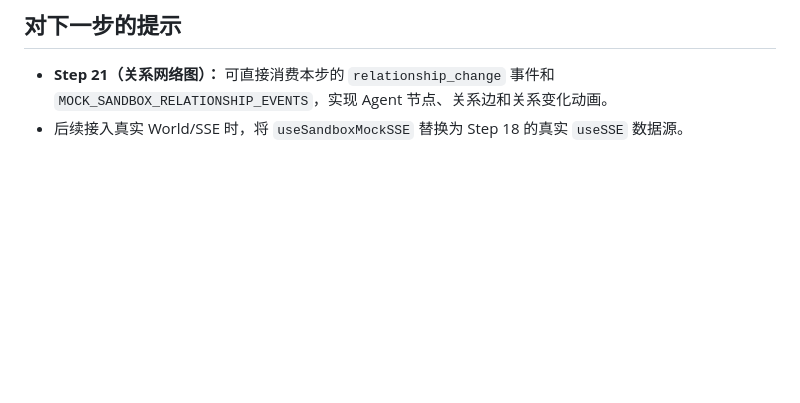
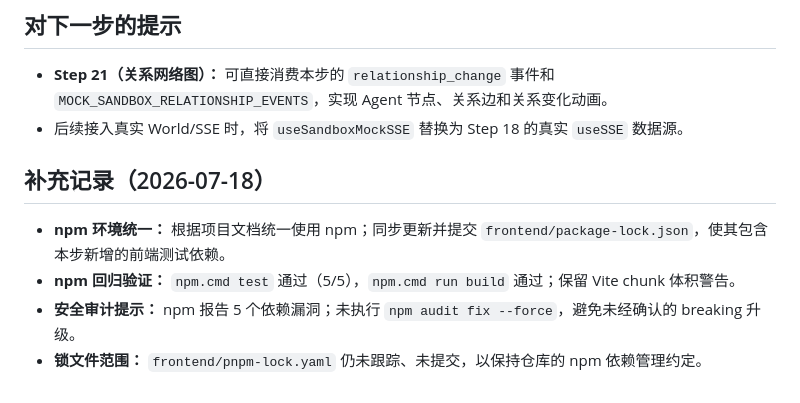
Before and after one commit to XiaoyinStingray/107AgentProject, a Markdown page: docs/done/step-20.md, the part around the change. Rendered like a GitHub page; blank space fills up the shorter version.

Commit message:
docs(done): record npm lockfile sync

```diff
--- a/docs/done/step-20.md
+++ b/docs/done/step-20.md
@@ -80,3 +80,10 @@ GroupSandbox (/sandbox)
 
 - **Step 21（关系网络图）：** 可直接消费本步的 `relationship_change` 事件和 `MOCK_SANDBOX_RELATIONSHIP_EVENTS`，实现 Agent 节点、关系边和关系变化动画。
 - 后续接入真实 World/SSE 时，将 `useSandboxMockSSE` 替换为 Step 18 的真实 `useSSE` 数据源。
+
+## 补充记录（2026-07-18）
+
+- **npm 环境统一：** 根据项目文档统一使用 npm；同步更新并提交 `frontend/package-lock.json`，使其包含本步新增的前端测试依赖。
+- **npm 回归验证：** `npm.cmd test` 通过（5/5），`npm.cmd run build` 通过；保留 Vite chunk 体积警告。
+- **安全审计提示：** npm 报告 5 个依赖漏洞；未执行 `npm audit fix --force`，避免未经确认的 breaking 升级。
+- **锁文件范围：** `frontend/pnpm-lock.yaml` 仍未跟踪、未提交，以保持仓库的 npm 依赖管理约定。
```
